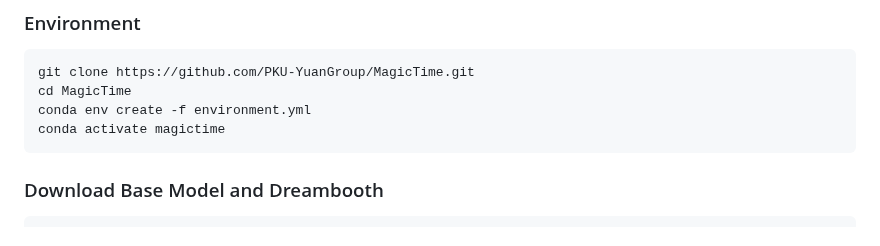
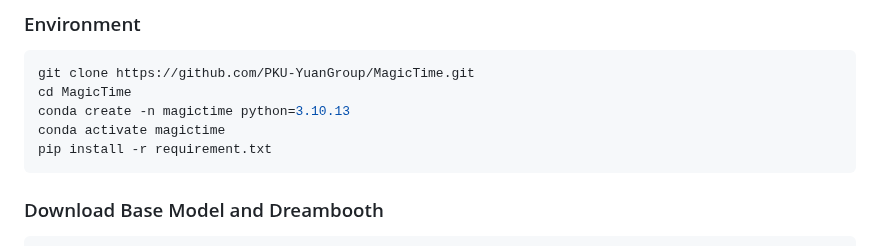
Before and after one commit to PKU-YuanGroup/MagicTime, a Markdown page: README.md, the part around the change. GitHub-like rendering.

````diff
--- a/README.md
+++ b/README.md
@@ -238,8 +238,9 @@ We recommend the requirements as follows.
 ```bash
 git clone https://github.com/PKU-YuanGroup/MagicTime.git
 cd MagicTime
-conda env create -f environment.yml
+conda create -n magictime python=3.10.13
 conda activate magictime
+pip install -r requirement.txt
 ```
 
 ### Download Base Model and Dreambooth
````
